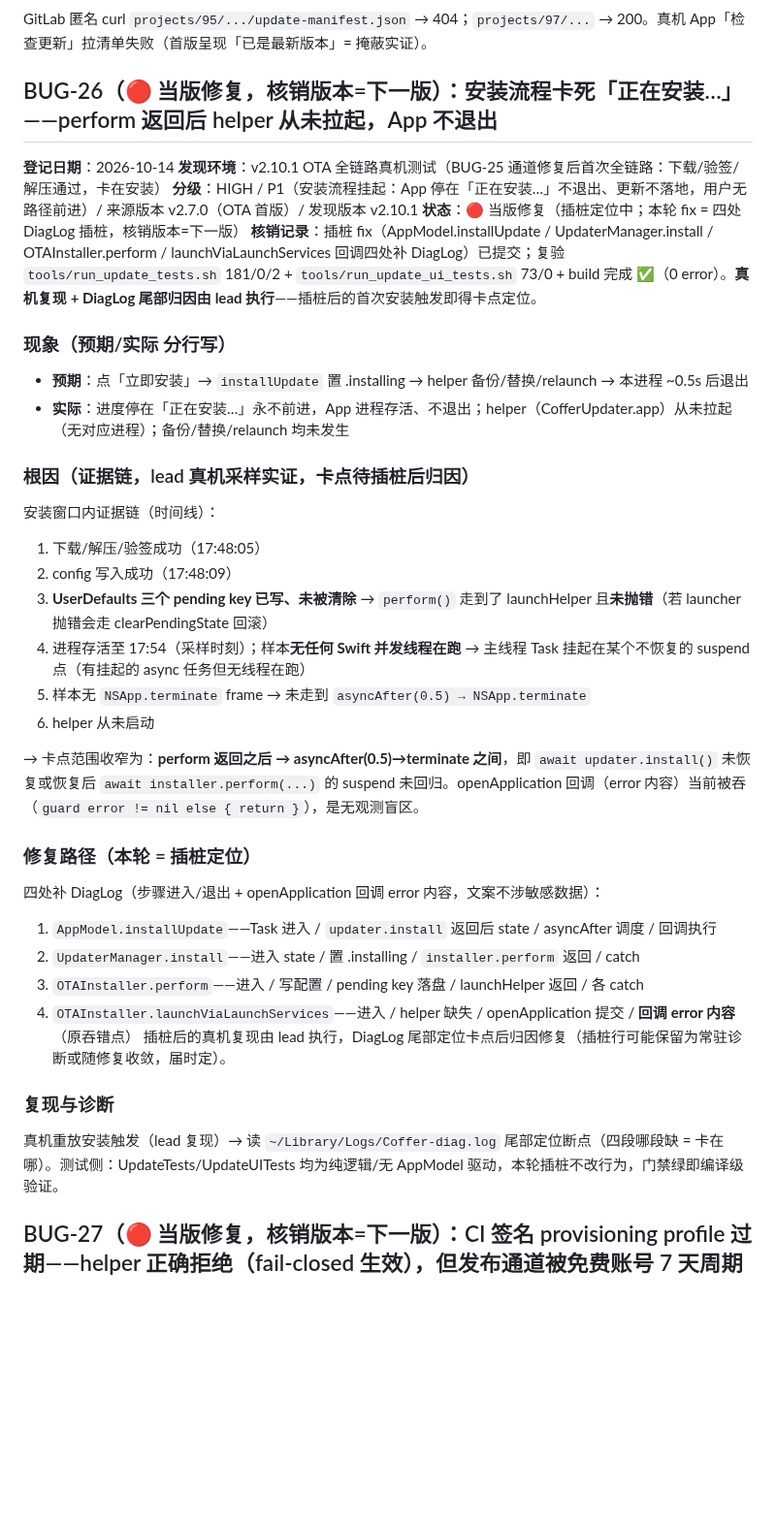
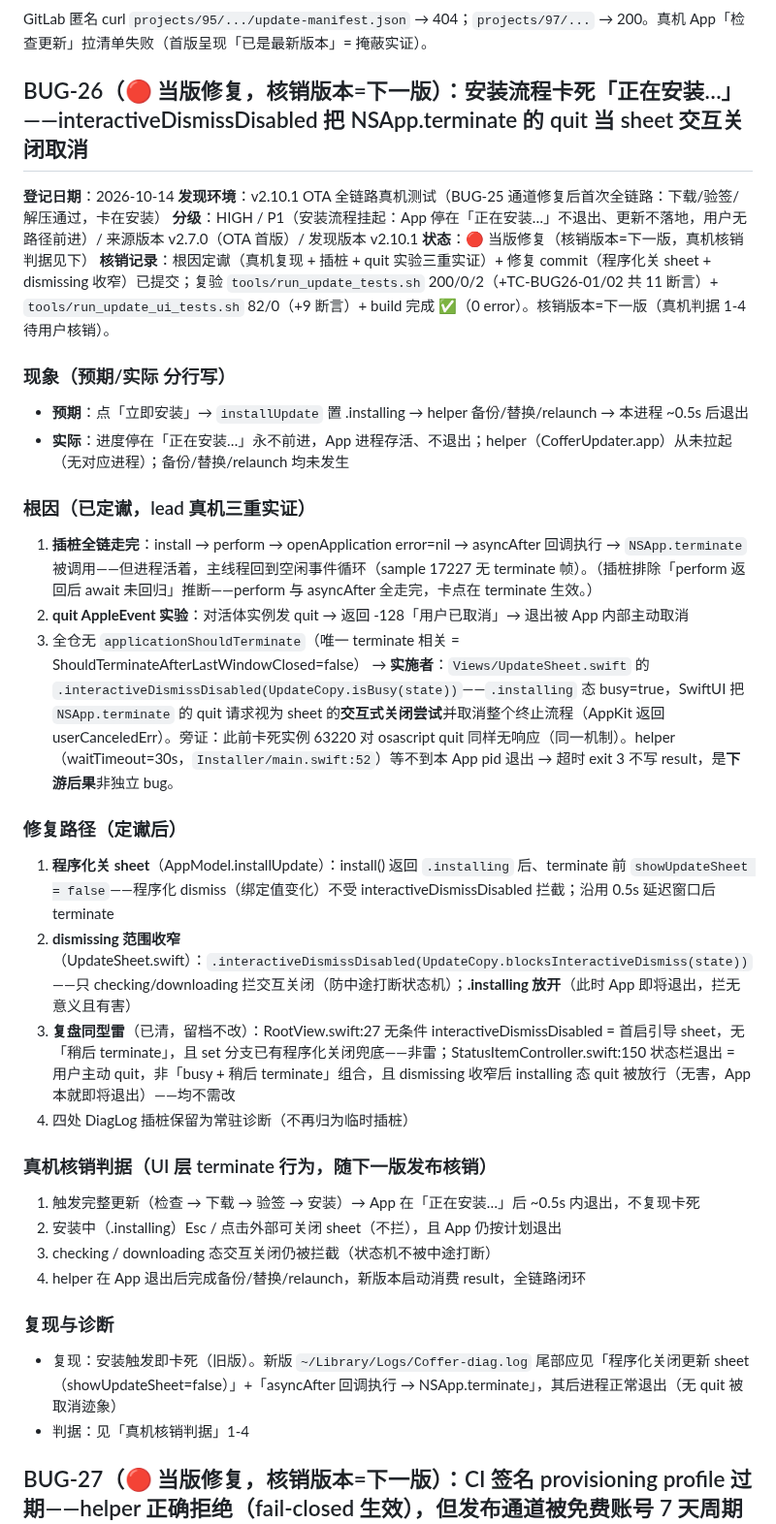
Before and after one commit to cygnusyang/coffer, a Markdown page: docs/01-KNOWN-ISSUES.md, the part around the change. Shown at 97% size. Rendered like a GitHub page; blank space fills up the shorter version.

Commit message:
docs(ota): BUG-26 根因定谳 + 修复 + 真机核销判据（interactiveDismissDisabled 取消 terminate）
根因三重实证（插桩全链走完 + quit 返回 -128 + 无 applicationShouldTerminate）
→ 实施者 = .installing 的 interactiveDismissDisabled 把 NSApp.terminate 的 quit
当 sheet 交互关闭取消（userCanceledErr）；helper 超时 exit 3 是下游后果。
修复路径（程序化关 sheet + dismissing 收窄 + 同型雷复盘）+ 真机核销判据 1-4
（安装后 ~0.5s 退出 / installing 可关 / checking+downloading 仍拦 / helper 全链路
闭环）随下一版核销。

留待 lead 集成。

```diff
--- a/docs/01-KNOWN-ISSUES.md
+++ b/docs/01-KNOWN-ISSUES.md
@@ -1506,39 +1506,39 @@ coffer-pro 为私有 GitLab 仓（project 95）；GitLab 对未鉴权请求返
 ### 复现与诊断
 GitLab 匿名 curl `projects/95/.../update-manifest.json` → 404；`projects/97/...` → 200。真机 App「检查更新」拉清单失败（首版呈现「已是最新版本」= 掩蔽实证）。
 
-## BUG-26（🔴 当版修复，核销版本=下一版）：安装流程卡死「正在安装…」——perform 返回后 helper 从未拉起，App 不退出
+## BUG-26（🔴 当版修复，核销版本=下一版）：安装流程卡死「正在安装…」——interactiveDismissDisabled 把 NSApp.terminate 的 quit 当 sheet 交互关闭取消
 
 **登记日期**：2026-10-14
 **发现环境**：v2.10.1 OTA 全链路真机测试（BUG-25 通道修复后首次全链路：下载/验签/解压通过，卡在安装）
 **分级**：HIGH / P1（安装流程挂起：App 停在「正在安装…」不退出、更新不落地，用户无路径前进）/ 来源版本 v2.7.0（OTA 首版）/ 发现版本 v2.10.1
-**状态**：🔴 当版修复（插桩定位中；本轮 fix = 四处 DiagLog 插桩，核销版本=下一版）
-**核销记录**：插桩 fix（AppModel.installUpdate / UpdaterManager.install / OTAInstaller.perform / launchViaLaunchServices 回调四处补 DiagLog）已提交；复验 `tools/run_update_tests.sh` 181/0/2 + `tools/run_update_ui_tests.sh` 73/0 + build 完成 ✅（0 error）。**真机复现 + DiagLog 尾部归因由 lead 执行**——插桩后的首次安装触发即得卡点定位。
+**状态**：🔴 当版修复（核销版本=下一版，真机核销判据见下）
+**核销记录**：根因定谳（真机复现 + 插桩 + quit 实验三重实证）+ 修复 commit（程序化关 sheet + dismissing 收窄）已提交；复验 `tools/run_update_tests.sh` 200/0/2（+TC-BUG26-01/02 共 11 断言）+ `tools/run_update_ui_tests.sh` 82/0（+9 断言）+ build 完成 ✅（0 error）。核销版本=下一版（真机判据 1-4 待用户核销）。
 
 ### 现象（预期/实际 分行写）
 - **预期**：点「立即安装」→ `installUpdate` 置 .installing → helper 备份/替换/relaunch → 本进程 ~0.5s 后退出
 - **实际**：进度停在「正在安装…」永不前进，App 进程存活、不退出；helper（CofferUpdater.app）从未拉起（无对应进程）；备份/替换/relaunch 均未发生
 
-### 根因（证据链，lead 真机采样实证，卡点待插桩后归因）
-安装窗口内证据链（时间线）：
-1. 下载/解压/验签成功（17:48:05）
-2. config 写入成功（17:48:09）
-3. **UserDefaults 三个 pending key 已写、未被清除** → `perform()` 走到了 launchHelper 且**未抛错**（若 launcher 抛错会走 clearPendingState 回滚）
-4. 进程存活至 17:54（采样时刻）；样本**无任何 Swift 并发线程在跑** → 主线程 Task 挂起在某个不恢复的 suspend 点（有挂起的 async 任务但无线程在跑）
-5. 样本无 `NSApp.terminate` frame → 未走到 `asyncAfter(0.5) → NSApp.terminate`
-6. helper 从未启动
-
-→ 卡点范围收窄为：**perform 返回之后 → asyncAfter(0.5)→terminate 之间**，即 `await updater.install()` 未恢复或恢复后 `await installer.perform(...)` 的 suspend 未回归。openApplication 回调（error 内容）当前被吞（`guard error != nil else { return }`），是无观测盲区。
-
-### 修复路径（本轮 = 插桩定位）
-四处补 DiagLog（步骤进入/退出 + openApplication 回调 error 内容，文案不涉敏感数据）：
-1. `AppModel.installUpdate`——Task 进入 / `updater.install` 返回后 state / asyncAfter 调度 / 回调执行
-2. `UpdaterManager.install`——进入 state / 置 .installing / `installer.perform` 返回 / catch
-3. `OTAInstaller.perform`——进入 / 写配置 / pending key 落盘 / launchHelper 返回 / 各 catch
-4. `OTAInstaller.launchViaLaunchServices`——进入 / helper 缺失 / openApplication 提交 / **回调 error 内容**（原吞错点）
-插桩后的真机复现由 lead 执行，DiagLog 尾部定位卡点后归因修复（插桩行可能保留为常驻诊断或随修复收敛，届时定）。
-
-### 复现与诊断
-真机重放安装触发（lead 复现）→ 读 `~/Library/Logs/Coffer-diag.log` 尾部定位断点（四段哪段缺 = 卡在哪）。测试侧：UpdateTests/UpdateUITests 均为纯逻辑/无 AppModel 驱动，本轮插桩不改行为，门禁绿即编译级验证。
+### 根因（已定谳，lead 真机三重实证）
+1. **插桩全链走完**：install → perform → openApplication error=nil → asyncAfter 回调执行 → `NSApp.terminate` 被调用——但进程活着，主线程回到空闲事件循环（sample 17227 无 terminate 帧）。（插桩排除「perform 返回后 await 未回归」推断——perform 与 asyncAfter 全走完，卡点在 terminate 生效。）
+2. **quit AppleEvent 实验**：对活体实例发 quit → 返回 -128「用户已取消」→ 退出被 App 内部主动取消
+3. 全仓无 `applicationShouldTerminate`（唯一 terminate 相关 = ShouldTerminateAfterLastWindowClosed=false）
+→ **实施者**：`Views/UpdateSheet.swift` 的 `.interactiveDismissDisabled(UpdateCopy.isBusy(state))`——`.installing` 态 busy=true，SwiftUI 把 `NSApp.terminate` 的 quit 请求视为 sheet 的**交互式关闭尝试**并取消整个终止流程（AppKit 返回 userCanceledErr）。旁证：此前卡死实例 63220 对 osascript quit 同样无响应（同一机制）。helper（waitTimeout=30s，`Installer/main.swift:52`）等不到本 App pid 退出 → 超时 exit 3 不写 result，是**下游后果**非独立 bug。
+
+### 修复路径（定谳后）
+1. **程序化关 sheet**（AppModel.installUpdate）：install() 返回 `.installing` 后、terminate 前 `showUpdateSheet = false`——程序化 dismiss（绑定值变化）不受 interactiveDismissDisabled 拦截；沿用 0.5s 延迟窗口后 terminate
+2. **dismissing 范围收窄**（UpdateSheet.swift）：`.interactiveDismissDisabled(UpdateCopy.blocksInteractiveDismiss(state))`——只 checking/downloading 拦交互关闭（防中途打断状态机）；**.installing 放开**（此时 App 即将退出，拦无意义且有害）
+3. **复盘同型雷**（已清，留档不改）：RootView.swift:27 无条件 interactiveDismissDisabled = 首启引导 sheet，无「稍后 terminate」，且 set 分支已有程序化关闭兜底——非雷；StatusItemController.swift:150 状态栏退出 = 用户主动 quit，非「busy + 稍后 terminate」组合，且 dismissing 收窄后 installing 态 quit 被放行（无害，App 本就即将退出）——均不需改
+4. 四处 DiagLog 插桩保留为常驻诊断（不再归为临时插桩）
+
+### 真机核销判据（UI 层 terminate 行为，随下一版发布核销）
+1. 触发完整更新（检查 → 下载 → 验签 → 安装）→ App 在「正在安装…」后 ~0.5s 内退出，不复现卡死
+2. 安装中（.installing）Esc / 点击外部可关闭 sheet（不拦），且 App 仍按计划退出
+3. checking / downloading 态交互关闭仍被拦截（状态机不被中途打断）
+4. helper 在 App 退出后完成备份/替换/relaunch，新版本启动消费 result，全链路闭环
+
+### 复现与诊断
+- 复现：安装触发即卡死（旧版）。新版 `~/Library/Logs/Coffer-diag.log` 尾部应见「程序化关闭更新 sheet（showUpdateSheet=false）」+「asyncAfter 回调执行 → NSApp.terminate」，其后进程正常退出（无 quit 被取消迹象）
+- 判据：见「真机核销判据」1-4
 
 ## BUG-27（🔴 当版修复，核销版本=下一版）：CI 签名 provisioning profile 过期——helper 正确拒绝（fail-closed 生效），但发布通道被免费账号 7 天周期击穿
 
```
